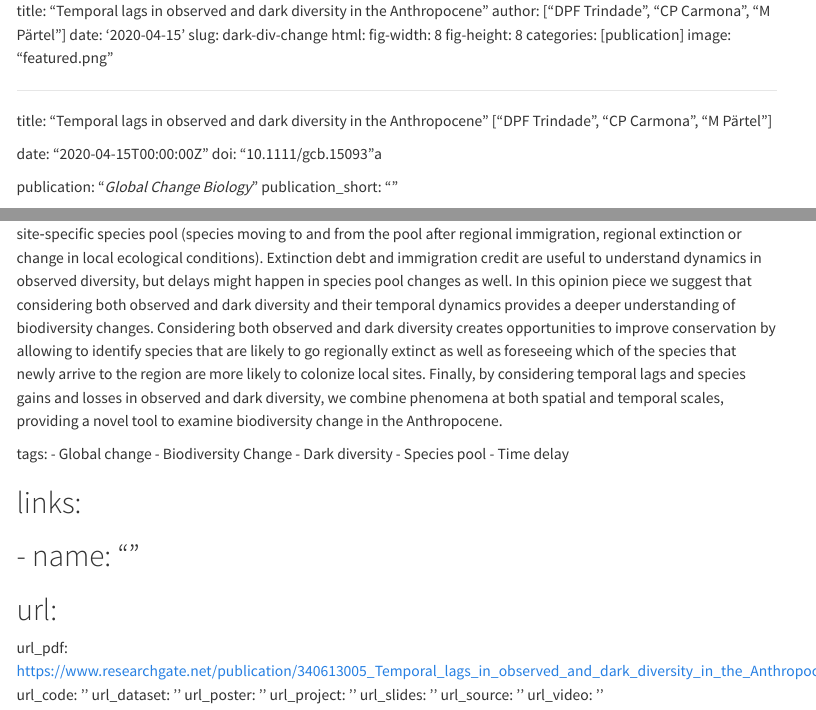
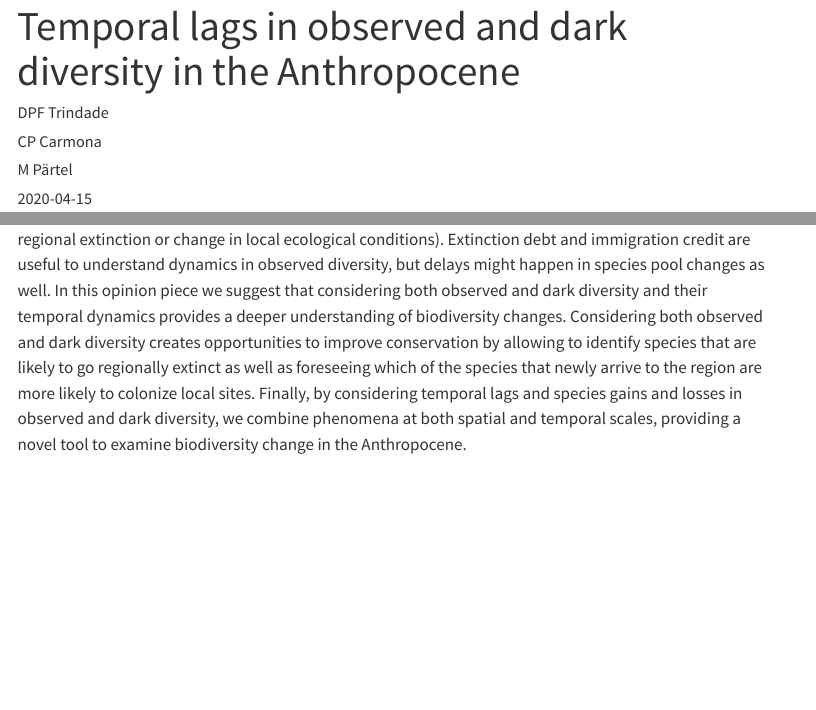
Before and after one commit to diegotrindade/test-blog, a Quarto document (publications/paper_dd_gcb/index.qmd): the page in a window 1100 px wide, from its top, and a second part further down, joined at a grey line. Rendered offline with R 4.5, knitr and Pandoc in place of Quarto, with nearby package versions; menus at the side of the page are left out.

Commit message:
delete _site

```diff
--- a/publications/paper_dd_gcb/index.qmd
+++ b/publications/paper_dd_gcb/index.qmd
@@ -1,12 +1,8 @@
 ---
-
 title: "Temporal lags in observed and dark diversity in the Anthropocene"
 author: ["DPF Trindade", "CP Carmona", "M Pärtel"]
 date: '2020-04-15'
-slug: dark-div-change
+slug: dd-gcb
 html:
     fig-width: 8
     fig-height: 8
-categories: [publication]
-image:
-  "featured.png"
@@ -14,8 +14,3 @@ image:
+image: "featured.png"
 ---
 
-
-title: "Temporal lags in observed and dark diversity in the Anthropocene" ["DPF Trindade", "CP Carmona", "M Pärtel"]
-
-date: "2020-04-15T00:00:00Z" doi: "10.1111/gcb.15093"a
-
-publication: "*Global Change Biology*" publication_short: ""
@@ -28,9 +17,0 @@ Understanding biodiversity changes in the Anthropocene (e.g. due to climate and
-tags: - Global change - Biodiversity Change - Dark diversity - Species pool - Time delay
-
-# links:
-
-# - name: ""
-
-# url:
-
-url_pdf: https://www.researchgate.net/publication/340613005_Temporal_lags_in_observed_and_dark_diversity_in_the_Anthropocene url_code: '' url_dataset: '' url_poster: '' url_project: '' url_slides: '' url_source: '' url_video: ''
```
Also changed, not shown: publications/paper_dd_gcb/index.qmd (11 more changed lines), 61 other files.
